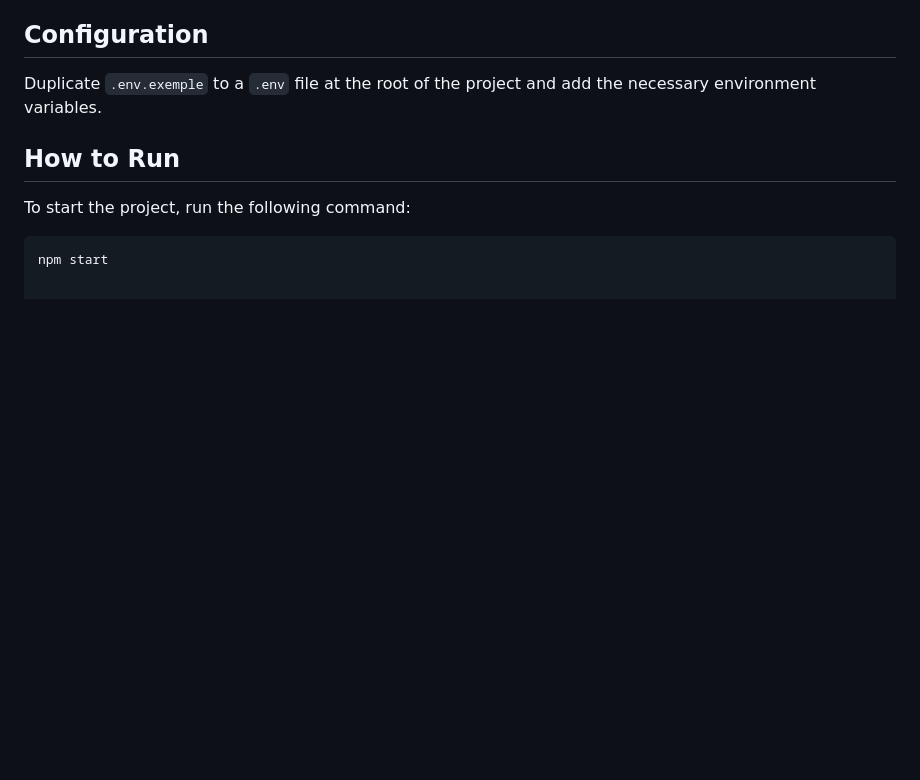
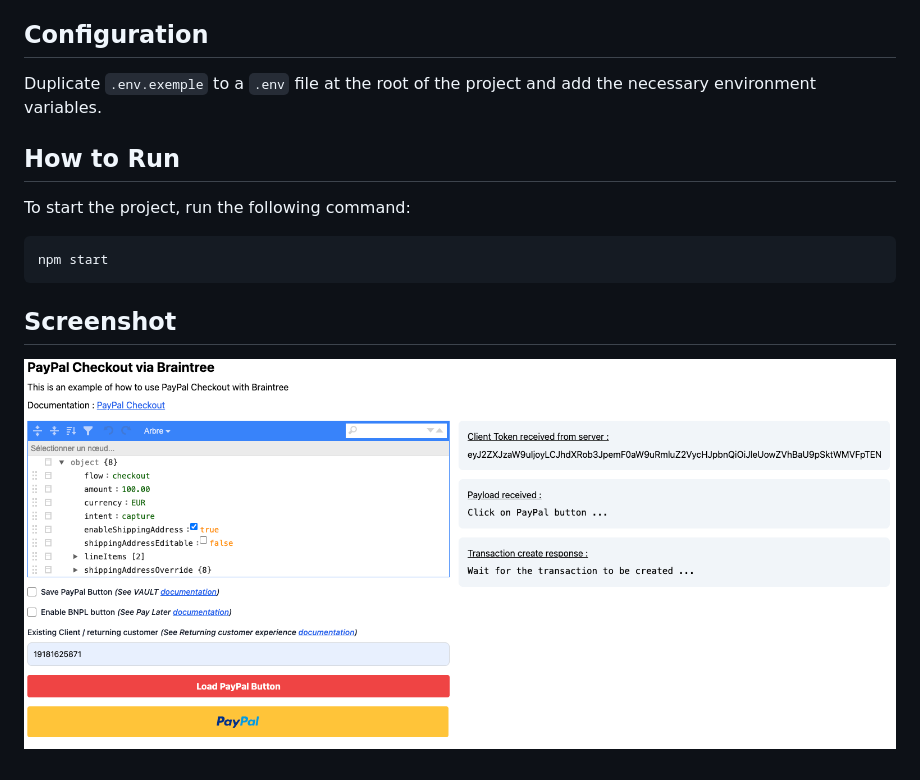
Before and after one commit to lugapi/Braintree_PayPal_Checkout, a Markdown page: README.md, the part around the change. Drawn GitHub-style; pictures changed too: screenshots/ppcheckout.png (added); blank space fills up the shorter version.

Commit message:
add screenshots

````diff
--- a/README.md
+++ b/README.md
@@ -17,3 +17,9 @@ To start the project, run the following command:
 
 ```bash
 npm start
+```
+
+
+## Screenshot
+
+![ppcheckout](./screenshots/ppcheckout.png)
````
